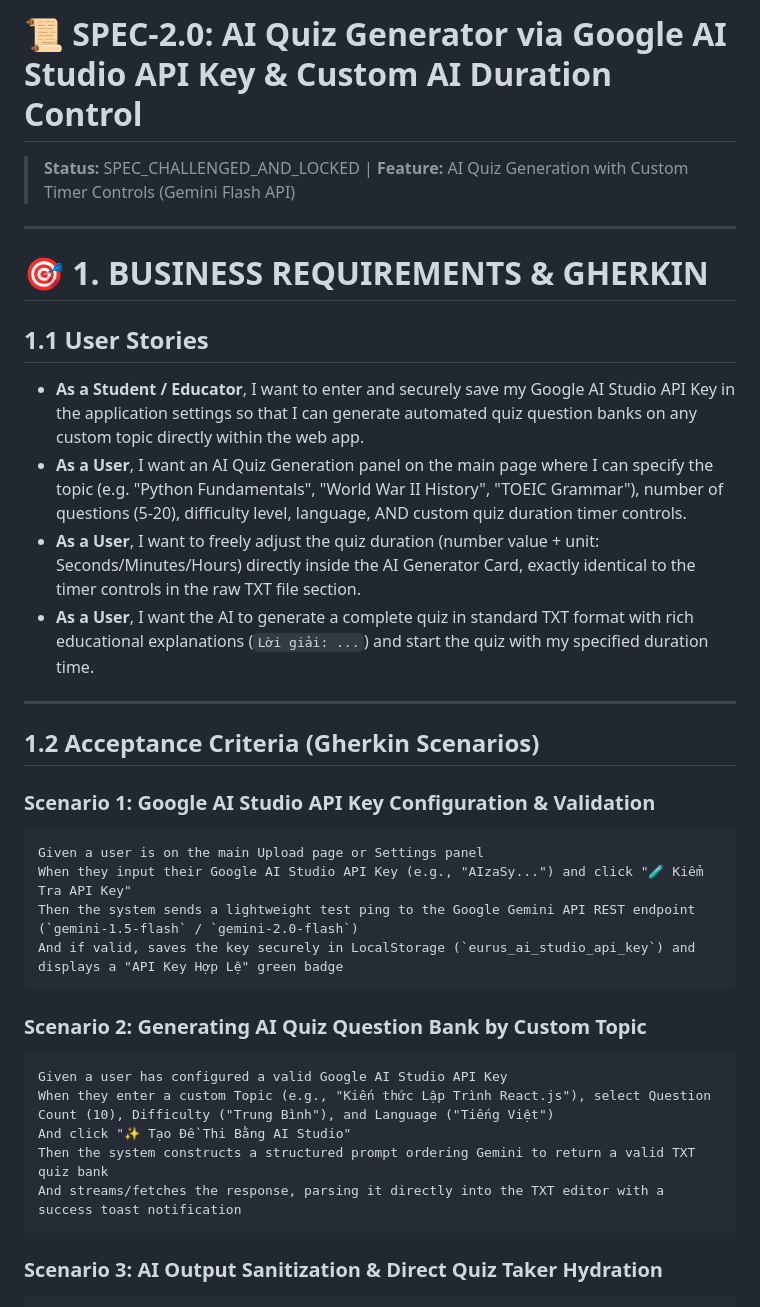
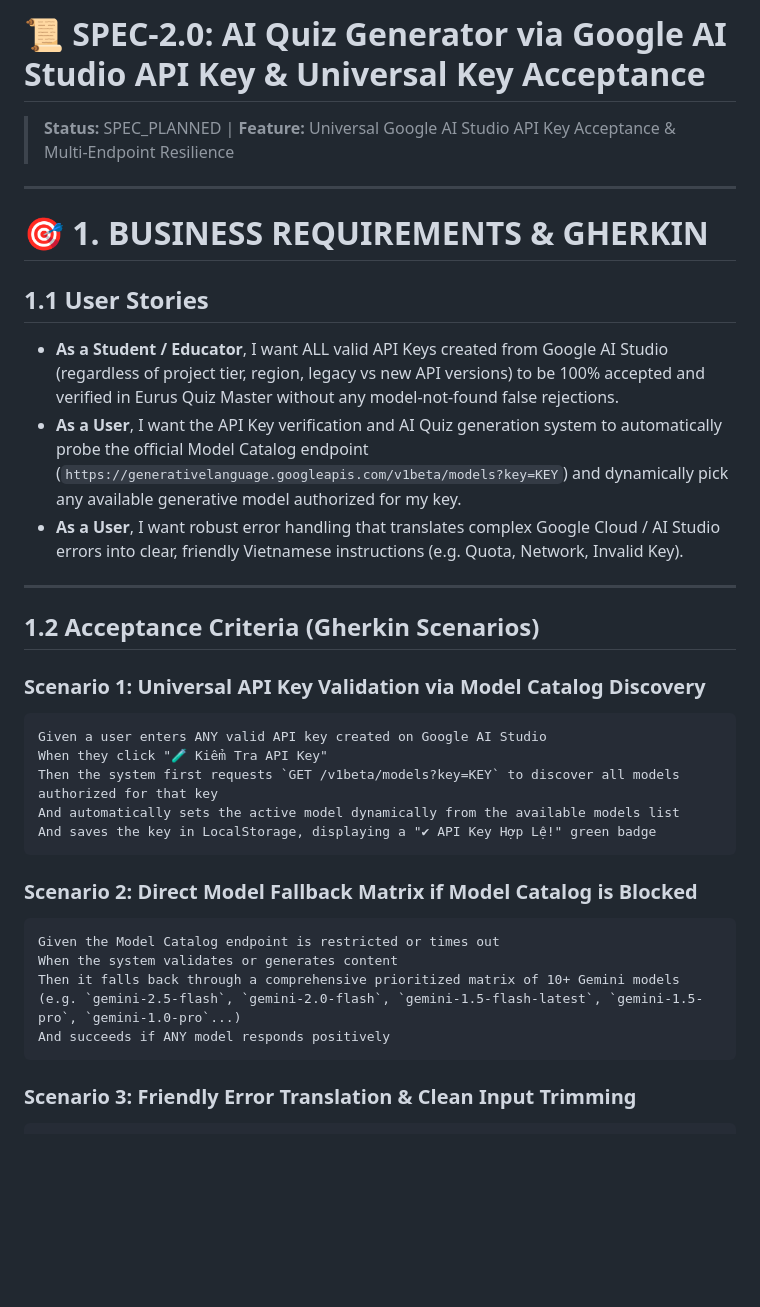
Before and after one commit to caodanhhuynh15082007-rgb/Eurus-Quiz-Master, a Markdown page: .agent/specs/SPEC-2.0_ai_quiz_generator.md, the part around one of its changes. GitHub-like rendering; blank space fills up the shorter version.

````diff
--- a/.agent/specs/SPEC-2.0_ai_quiz_generator.md
+++ b/.agent/specs/SPEC-2.0_ai_quiz_generator.md
@@ -1,6 +1,6 @@
-# 📜 SPEC-2.0: AI Quiz Generator via Google AI Studio API Key & Custom AI Duration Control
+# 📜 SPEC-2.0: AI Quiz Generator via Google AI Studio API Key & Universal Key Acceptance
 
-> **Status:** SPEC_CHALLENGED_AND_LOCKED | **Feature:** AI Quiz Generation with Custom Timer Controls (Gemini Flash API)
+> **Status:** SPEC_PLANNED | **Feature:** Universal Google AI Studio API Key Acceptance & Multi-Endpoint Resilience
 
 ---
 
@@ -8,31 +8,30 @@
 
 ## 1.1 User Stories
 
-- **As a Student / Educator**, I want to enter and securely save my Google AI Studio API Key in the application settings so that I can generate automated quiz question banks on any custom topic directly within the web app.
-- **As a User**, I want an AI Quiz Generation panel on the main page where I can specify the topic (e.g. "Python Fundamentals", "World War II History", "TOEIC Grammar"), number of questions (5-20), difficulty level, language, AND custom quiz duration timer controls.
-- **As a User**, I want to freely adjust the quiz duration (number value + unit: Seconds/Minutes/Hours) directly inside the AI Generator Card, exactly identical to the timer controls in the raw TXT file section.
-- **As a User**, I want the AI to generate a complete quiz in standard TXT format with rich educational explanations (`Lời giải: ...`) and start the quiz with my specified duration time.
+- **As a Student / Educator**, I want ALL valid API Keys created from Google AI Studio (regardless of project tier, region, legacy vs new API versions) to be 100% accepted and verified in Eurus Quiz Master without any model-not-found false rejections.
+- **As a User**, I want the API Key verification and AI Quiz generation system to automatically probe the official Model Catalog endpoint (`https://generativelanguage.googleapis.com/v1beta/models?key=KEY`) and dynamically pick any available generative model authorized for my key.
+- **As a User**, I want robust error handling that translates complex Google Cloud / AI Studio errors into clear, friendly Vietnamese instructions (e.g. Quota, Network, Invalid Key).
 
 ---
 
 ## 1.2 Acceptance Criteria (Gherkin Scenarios)
 
-### Scenario 1: Google AI Studio API Key Configuration & Validation
+### Scenario 1: Universal API Key Validation via Model Catalog Discovery
 ```gherkin
-Given a user is on the main Upload page or Settings panel
-When they input their Google AI Studio API Key (e.g., "AIzaSy...") and click "🧪 Kiểm Tra API Key"
-Then the system sends a lightweight test ping to the Google Gemini API REST endpoint (`gemini-1.5-flash` / `gemini-2.0-flash`)
-And if valid, saves the key securely in LocalStorage (`eurus_ai_studio_api_key`) and displays a "API Key Hợp Lệ" green badge
+Given a user enters ANY valid API key created on Google AI Studio
+When they click "🧪 Kiểm Tra API Key"
+Then the system first requests `GET /v1beta/models?key=KEY` to discover all models authorized for that key
+And automatically sets the active model dynamically from the available models list
+And saves the key in LocalStorage, displaying a "✔ API Key Hợp Lệ!" green badge
 ```
 
-### Scenario 2: Generating AI Quiz Question Bank by Custom Topic
+### Scenario 2: Direct Model Fallback Matrix if Model Catalog is Blocked
 ```gherkin
-Given a user has configured a valid Google AI Studio API Key
-When they enter a custom Topic (e.g., "Kiến thức Lập Trình React.js"), select Question Count (10), Difficulty ("Trung Bình"), and Language ("Tiếng Việt")
-And click "✨ Tạo Đề Thi Bằng AI Studio"
-Then the system constructs a structured prompt ordering Gemini to return a valid TXT quiz bank
-And streams/fetches the response, parsing it directly into the TXT editor with a success toast notification
+Given the Model Catalog endpoint is restricted or times out
+When the system validates or generates content
+Then it falls back through a comprehensive prioritized matrix of 10+ Gemini models (e.g. `gemini-2.5-flash`, `gemini-2.0-flash`, `gemini-1.5-flash-latest`, `gemini-1.5-pro`, `gemini-1.0-pro`...)
+And succeeds if ANY model responds positively
 ```
 
-### Scenario 3: AI Output Sanitization & Direct Quiz Taker Hydration
+### Scenario 3: Friendly Error Translation & Clean Input Trimming
 ```gherkin
````
Also changed, not shown: other parts of .agent/specs/SPEC-2.0_ai_quiz_generator.md (+17 -39 lines).
